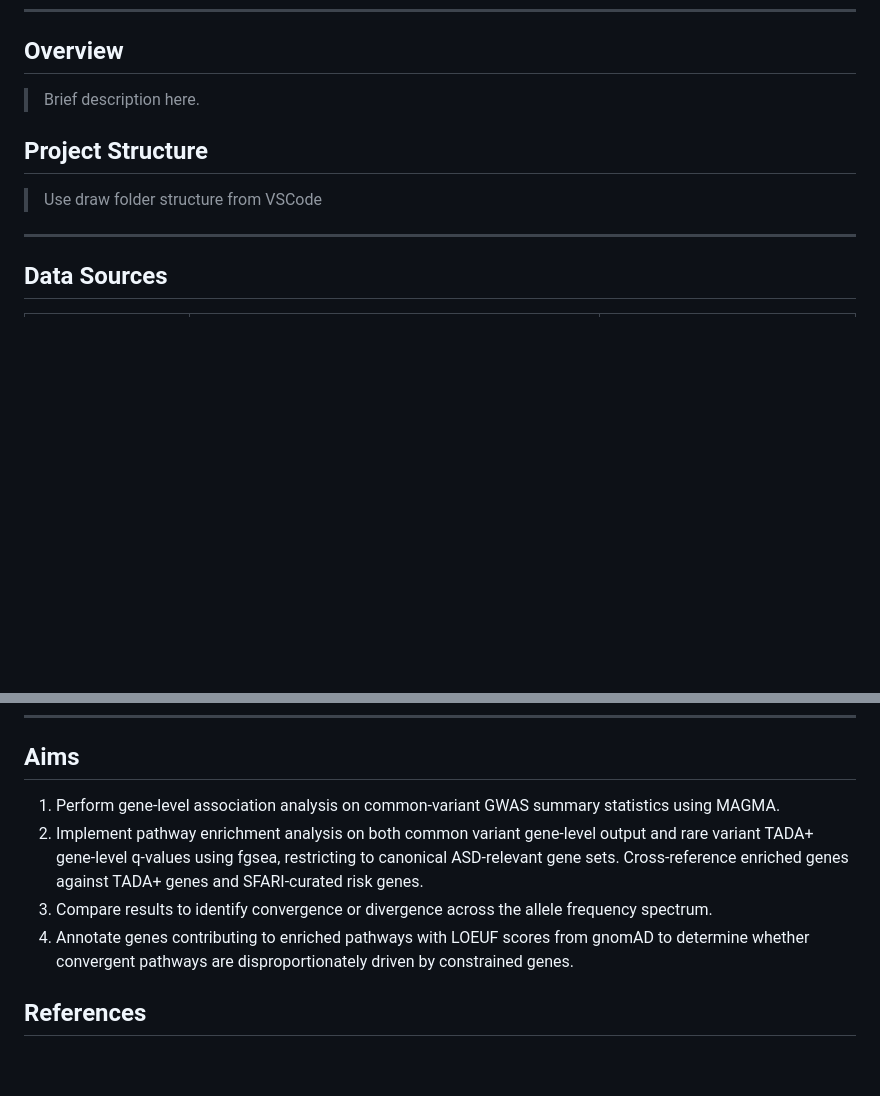
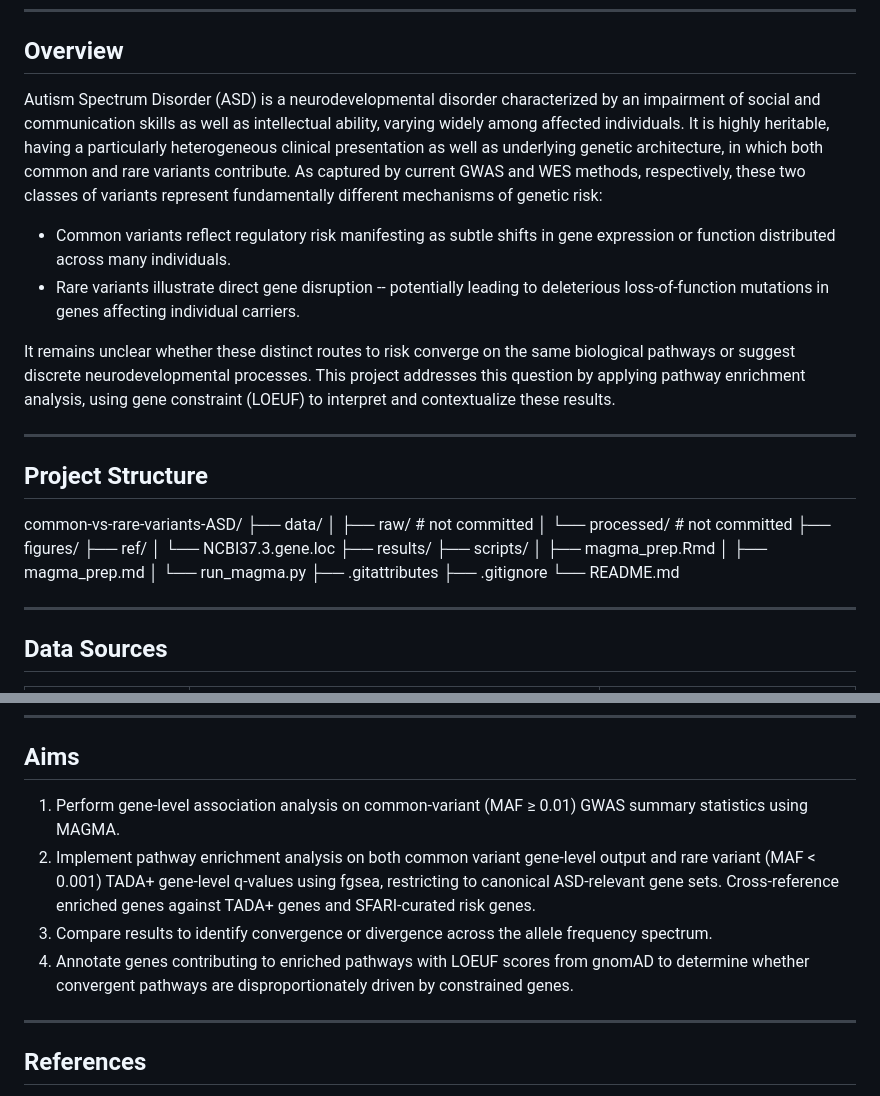
Before and after one commit to asmurrill29/common-vs-rare-variants-ASD, a Markdown page: README.md, 2 parts joined by grey strips. GitHub-like rendering; blank space fills up the shorter version.

Commit message:
fleshed out project structure and description

```diff
--- a/README.md
+++ b/README.md
@@ -3,11 +3,32 @@
 
 ## Overview
 
-> Brief description here.
+Autism Spectrum Disorder (ASD) is a neurodevelopmental disorder characterized by an impairment of social and communication skills as well as intellectual ability, varying widely among affected individuals. It is highly heritable, having a particularly heterogeneous clinical presentation as well as underlying genetic architecture, in which both common and rare variants contribute. As captured by current GWAS and WES methods, respectively, these two classes of variants represent fundamentally different mechanisms of genetic risk:
+
+- Common variants reflect regulatory risk manifesting as subtle shifts in gene expression or function distributed across many individuals.
+- Rare variants illustrate direct gene disruption -- potentially leading to deleterious loss-of-function mutations in genes affecting individual carriers.
+
+It remains unclear whether these distinct routes to risk converge on the same biological pathways or suggest discrete neurodevelopmental processes. This project addresses this question by applying pathway enrichment analysis, using gene constraint (LOEUF) to interpret and contextualize these results.
+
+---
 
 ## Project Structure
 
-> Use draw folder structure from VSCode
+common-vs-rare-variants-ASD/
+├── data/
+│   ├── raw/          # not committed
+│   └── processed/    # not committed
+├── figures/
+├── ref/
+│   └── NCBI37.3.gene.loc
+├── results/
+├── scripts/
+│   ├── magma_prep.Rmd
+│   ├── magma_prep.md
+│   └── run_magma.py
+├── .gitattributes
+├── .gitignore
+└── README.md
 
 ---
 
@@ -87,10 +108,12 @@ Rscript scripts/loeuf_annotation.R
 
 ## Aims
 
-1. Perform gene-level association analysis on common-variant GWAS summary statistics using MAGMA.
-2. Implement pathway enrichment analysis on both common variant gene-level output and rare variant TADA+ gene-level q-values using fgsea, restricting to canonical ASD-relevant gene sets. Cross-reference enriched genes against TADA+ genes and SFARI-curated risk genes.
+1. Perform gene-level association analysis on common-variant (MAF ≥ 0.01) GWAS summary statistics using MAGMA.
+2. Implement pathway enrichment analysis on both common variant gene-level output and rare variant (MAF < 0.001) TADA+ gene-level q-values using fgsea, restricting to canonical ASD-relevant gene sets. Cross-reference enriched genes against TADA+ genes and SFARI-curated risk genes.
 3. Compare results to identify convergence or divergence across the allele frequency spectrum.
 4. Annotate genes contributing to enriched pathways with LOEUF scores from gnomAD to determine whether convergent pathways are disproportionately driven by constrained genes.
+
+---
 
 ## References
 
```
